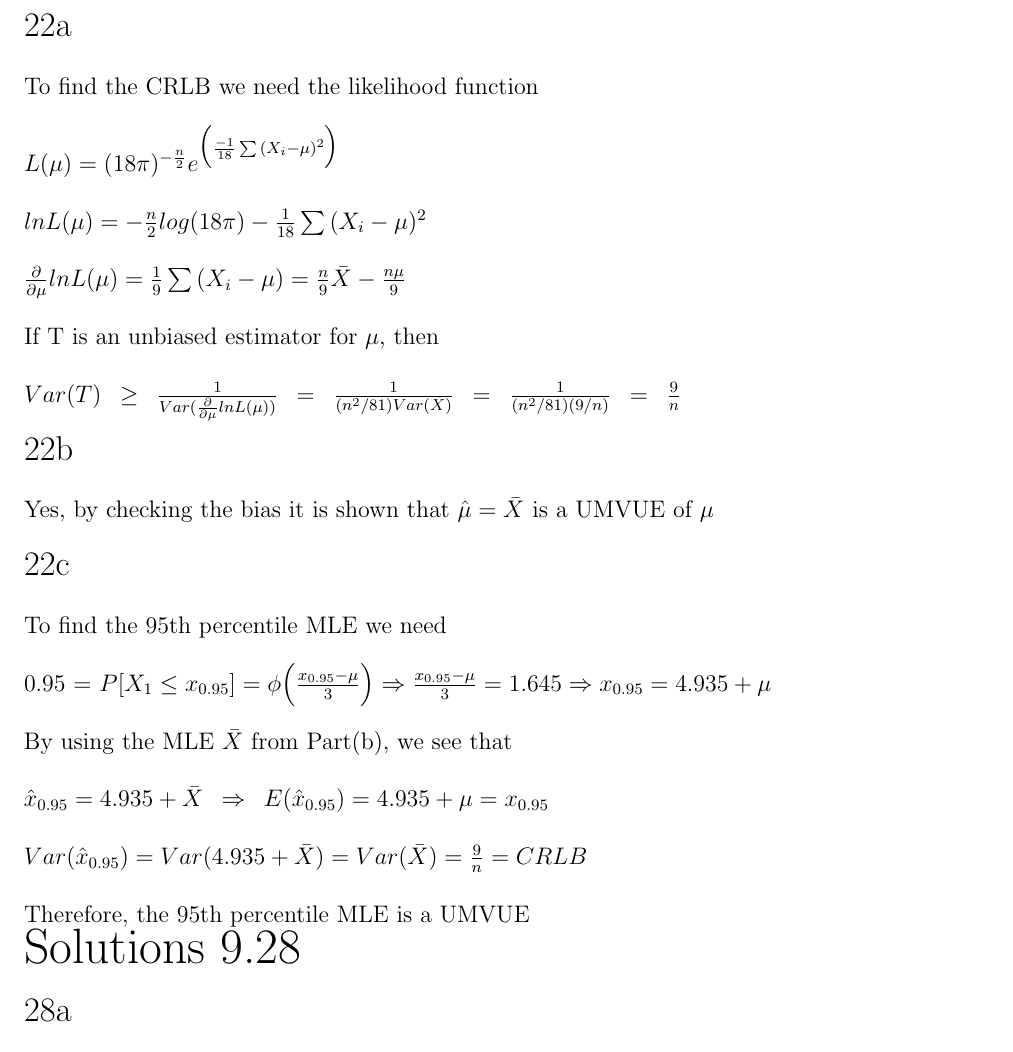
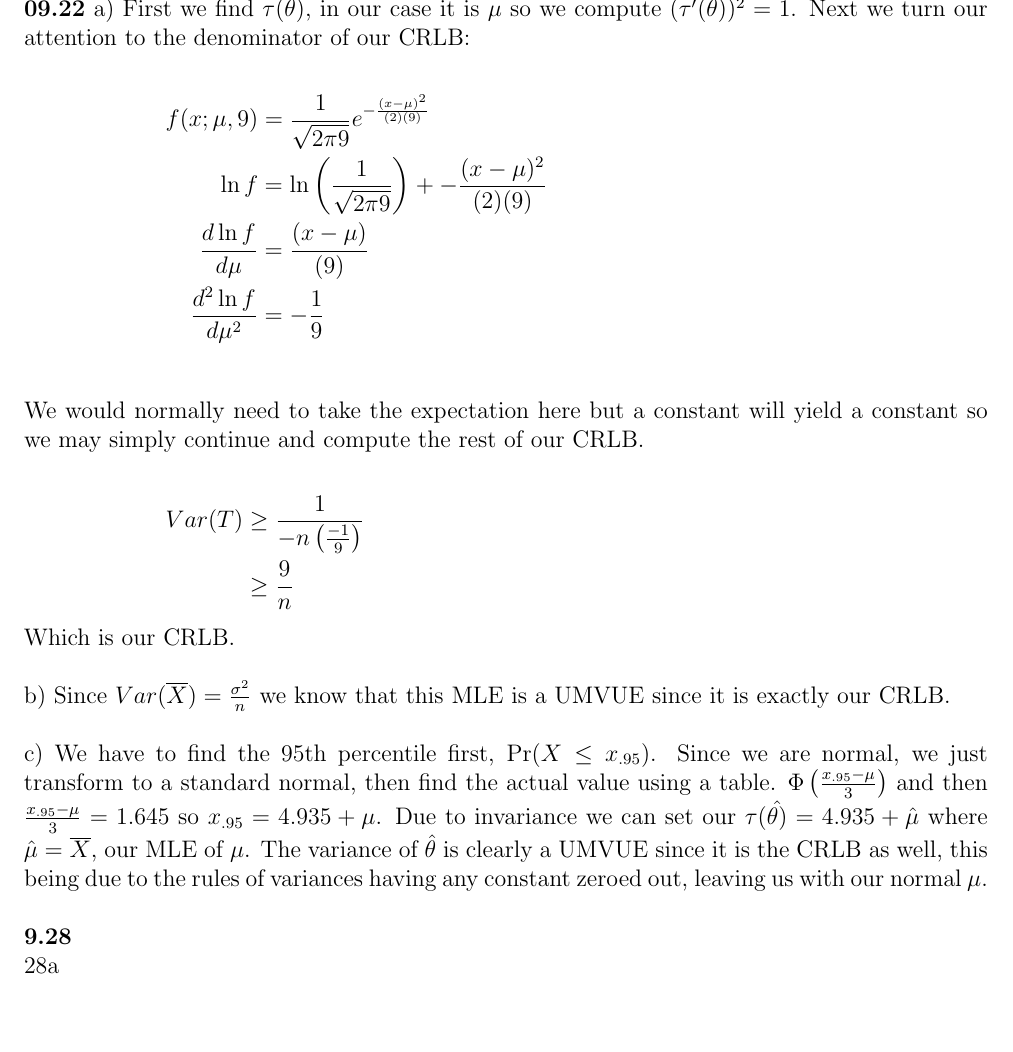
Before and after one commit to mikem5/5080-5090-Solutions, a LaTeX document (Solutions.tex, which reads 09.22.tex, 09.28.tex, 10.04.tex): part of page 29 of 31 before the commit and part of page 29 of 35 after it, cut at the place of the change, the shorter picture padded with empty space. The pictures show the PDF file Solutions.pdf that the author committed with the source.

Commit message:
cleanup, consistency, and compilation fixes

```diff
--- a/09.22.tex
+++ b/09.22.tex
@@ -1,31 +1,27 @@
-\text{\Large 22a}\\
 
-To find the CRLB we need the likelihood function\\
 
-$L(\mu) = (18\pi)^{-\frac{n}{2}} e^{\Big(\frac{-1}{18} \sum{(X_i - \mu)^2}\Big)}$\\
+{\bf 09.22} a) First we find $\tau(\theta)$, in our case it is $\mu$ so we compute $(\tau'(\theta))^2 = 1$. Next we turn
+our attention to the denominator of our CRLB: \\
+\begin{align*}
+	f(x;\mu,9) & =	\frac{1}{\sqrt{2 \pi 9}} e^{-\frac{(x - \mu)^{2}}{(2)(9)}} \\
+	\ln f & = \ln \left( \frac{1}{\sqrt{2 \pi 9}}\right) +  - \frac{(x - \mu)^{2}}{(2)(9)} \\
+	\frac{d \ln f}{d \mu} & = \frac{(x - \mu)}{(9)} \\
+	\frac{d^2 \ln f}{d \mu^2} & =  - \frac{1}{9} \\
+\end{align*}
 
-$lnL(\mu) = -\frac{n}{2}log(18\pi) - \frac{1}{18}\sum{(X_i - \mu)^2}$\\
+We would normally need to take the expectation here but a constant will yield a constant so we may simply continue
+and compute the rest of our CRLB. \\
+\begin{align*}
+	Var(T) & \geq \frac{1}{ - n \left( \frac{-1}{9} \right) } \\
+		& \geq \frac {9}{n}
+\end{align*}
+Which is our CRLB. \\
 
-$\frac{\partial}{\partial \mu} ln L(\mu) = \frac{1}{9} \sum{(X_i - \mu)} = \frac{n}{9}\bar{X} - \frac{n\mu}{9}$\\
+b) Since $Var(\overline{X}) = \frac{\sigma^2}{n}$ we know that this MLE is a UMVUE since it is exactly our CRLB. \\
 
-If T is an unbiased estimator for $\mu$, then\\
-
-$Var(T) \enskip \ge \enskip \frac{1}{Var(\frac{\partial}{\partial \mu} ln L(\mu))} \enskip = \enskip \frac{1}{({n^2}/81)Var(\bar{X})} \enskip = \enskip \frac{1}{({n^2}/81)(9/n)} \enskip = \enskip \frac{9}{n}$\\
-
-\text{\Large 22b}\\
-
-Yes, by checking the bias it is shown that $\hat{\mu} = \bar{X}$ is a UMVUE of $\mu$\\
-
-\text{\Large 22c}\\
-
-To find the 95th percentile MLE we need\\
-
-0.95 = $P[X_1 \le x_{0.95}] = \phi{\Big( \frac{x_{0.95} - \mu}{3}}\Big) \Rightarrow \frac{x_{0.95} - \mu}{3} = 1.645 \Rightarrow x_{0.95}  = 4.935+\mu $\\
-
-By using the MLE $\bar{X}$ from Part(b), we see that\\
-
-$\hat{x}_{0.95} = 4.935 + \bar{X} \enskip \Rightarrow \enskip E(\hat{x}_{0.95}) = 4.935 + \mu = x_{0.95}$\\
-
-$Var(\hat{x}_{0.95}) = Var(4.935 + \bar{X}) = Var(\bar{X}) = \frac{9}{n} = CRLB$\\
-
-Therefore, the 95th percentile MLE is a UMVUE\\
+c) We have to find the 95th percentile first,  $\Pr ( X \leq x_{.95} )$. Since we are normal, we just transform to
+a standard normal, then find the actual value using a table. $\Phi \left( \frac{x_{.95} - \mu}{3} \right) $ and then
+$\frac{x_{.95} - \mu}{3} = 1.645$ so $x_{.95} = 4.935 + \mu$. Due to invariance we can set our
+$\tau(\hat{\theta)} = 4.935 + \hat{\mu}$ where $\hat{\mu} = \overline{X}$, our MLE of $\mu$. The variance of $\hat{\theta}$
+is clearly a UMVUE since it is the CRLB as well, this being due to the  rules of variances having any constant zeroed out,
+leaving us with our normal $\mu$. \\
--- a/09.28.tex
+++ b/09.28.tex
@@ -1,12 +1,12 @@
-\text{\Huge Solutions 9.28}\\
+{\bf 9.28}
 
-\text{\Large 28a}\\
+{28a}\\
 
 $Var(\hat{\theta}_1) = Var(\bar{X}) = \frac{Var(X_1)}{n} = \frac{\theta ^2}{n}$\\
 
 $Var(\hat{\theta}_2) = \Big( \frac{n}{n+1} \Big)^2 Var(\bar{X}) = \Big( \frac{n}{n+1} \Big)^2 \frac{Var(X_1)}{n} = \frac{n\theta^2}{(n+1)^2}$\\
 
-\text{\Large 28b}\\
+\text{28b}\\
 
 $E(\hat{\theta}_1) = E(\bar{X}) = \theta$\\
 
--- a/10.04.tex
+++ b/10.04.tex
@@ -1,5 +1,5 @@
 
-\text{\huge Solutions 10.4}\\
+\text{\bf 10.4}\\
 
 $S_1,...,S_n$ is jointly sufficient if equation 10.2.1 is not dependent on $\theta$ \\
 
--- a/10.17.tex
+++ b/10.17.tex
@@ -12,22 +11,22 @@ $\quad = \enskip e^{-x}e^{\eta}I[x > \eta]$ \\
-$$This is a range-dependent exponential. Following the range-dependent theorem, stating if $q_1(\theta)$ is increasing and $q_2(\theta)$ is decreasing then $T_1 = min[q_1^{-1},q_2^{-1}]$ is a sufficient statistic. Therefore S=$X_{1:n}$ is complete and sufficient for $\eta$.$$ \\
-\]
 
-\text{\Large 17(b)}\\
+This is a range-dependent exponential. Following the range-dependent theorem, stating if $q_1(\theta)$ is increasing and $q_2(\theta)$ is decreasing then $T_1 = min[q_1^{-1},q_2^{-1}]$ is a sufficient statistic. Therefore S=$X_{1:n}$ is complete and sufficient for $\eta$ \\
+
+
+\text{17(b)}\\
 
 In order to prove $X_{1:n}$ - $\frac{1}{n}$ is a UMVUE of $\eta$ we need to show it is unbiased.\\
-\[
-$$Note: If $X_i \sim$ iid f(x;$\theta$), S is complete and sufficient, and T=t(s) is unbiased, then T is a UMVUE.$$\\
-\]
+Note: If $X_i \sim$ iid f(x;$\theta$), S is complete and sufficient, and T=t(s) is unbiased, then T is a UMVUE.\\
+
 bias is given by b(T) = E(T) - $\tau{\theta}$\\
 
 $E(X_{1:n}) = \eta + \frac{1}{n}$\\
 
 $b(\eta) = \eta + \frac{1}{n} - \eta = \frac{1}{n}$\\
-\[
-$$Therefore $X_{1:n} - \frac{1}{n}$ is an unbiased estimator and thus a UMVUE for $\eta$ $$\\
-\]
 
-\text{\Large 17(c)} \\
+Therefore $X_{1:n} - \frac{1}{n}$ is an unbiased estimator and thus a UMVUE for $\eta$ \\
+
+
+\text{17(c)} \\
 
 To find the pth percentile ($x_p$) in terms of $\eta$ we need to solve\\
 
```
Also changed, not shown: 09.34.tex (+7 -7 lines), 10.02.tex (+1 -1 lines), 10.03.tex (+1 -1 lines), 10.06.tex (+1 -1 lines), 10.07.tex (+3 -1 lines), 10.21.tex (+3 -3 lines), Solutions.pdf, 09.28.tex (4 more changed lines), 10.17.tex (5 more changed lines).
